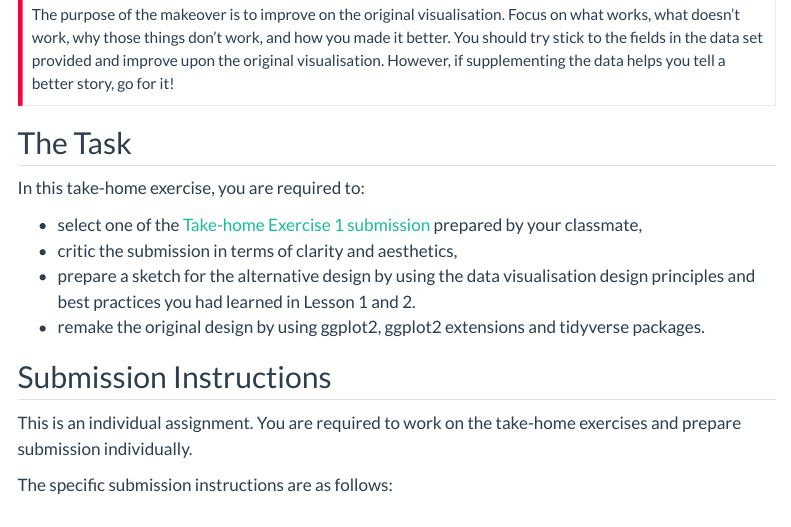
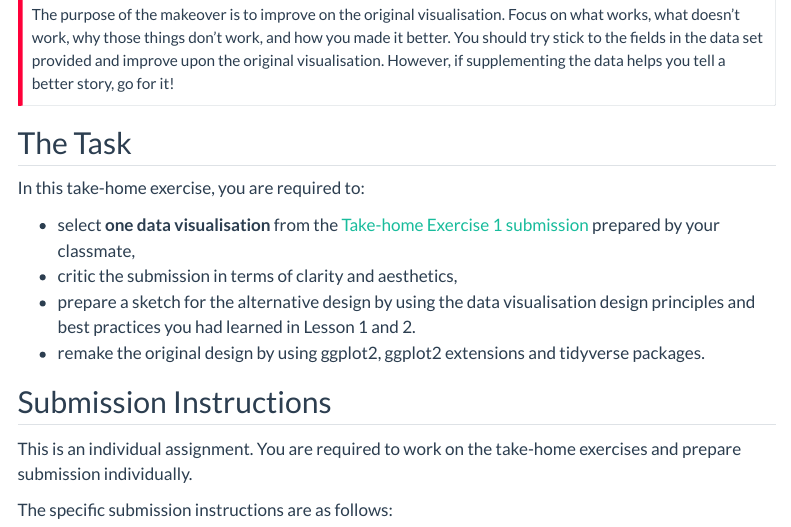
Before and after one commit to tskam/ISSS608-AY2023-24Apr, a Quarto document (take-home_ex/TH_EX02.qmd): the page in a window 1100 px wide, from 190 px down. Rendered offline with R 4.5, knitr and Pandoc in place of Quarto, with nearby package versions; menus at the side of the page are left out.

Commit message:
Commit after revising Take-home Exercise 2

```diff
--- a/take-home_ex/TH_EX02.qmd
+++ b/take-home_ex/TH_EX02.qmd
@@ -15,7 +15,7 @@ The purpose of the makeover is to improve on the original visualisation. Focus o
 
 In this take-home exercise, you are required to:
 
--   select one of the [Take-home Exercise 1 submission](https://isss608-ay2023-24apr.netlify.app/take-home_ex/th_ex01#peer-learning) prepared by your classmate,
+-   select **one data visualisation** from the [Take-home Exercise 1 submission](https://isss608-ay2023-24apr.netlify.app/take-home_ex/th_ex01#peer-learning) prepared by your classmate,
 -   critic the submission in terms of clarity and aesthetics,
 -   prepare a sketch for the alternative design by using the data visualisation design principles and best practices you had learned in Lesson 1 and 2.
 -   remake the original design by using ggplot2, ggplot2 extensions and tidyverse packages.
```
Also changed, not shown: 2 other files.
